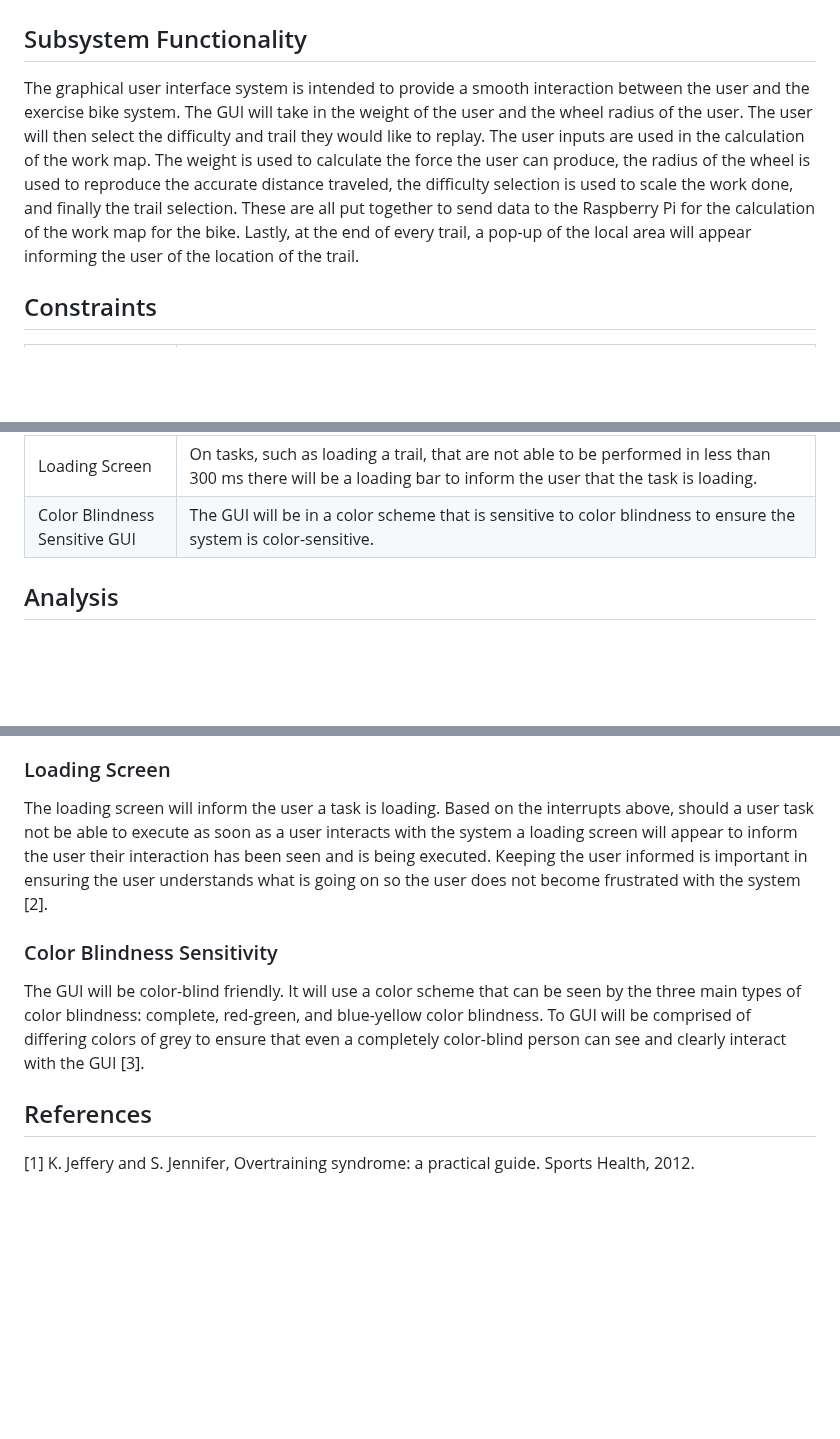
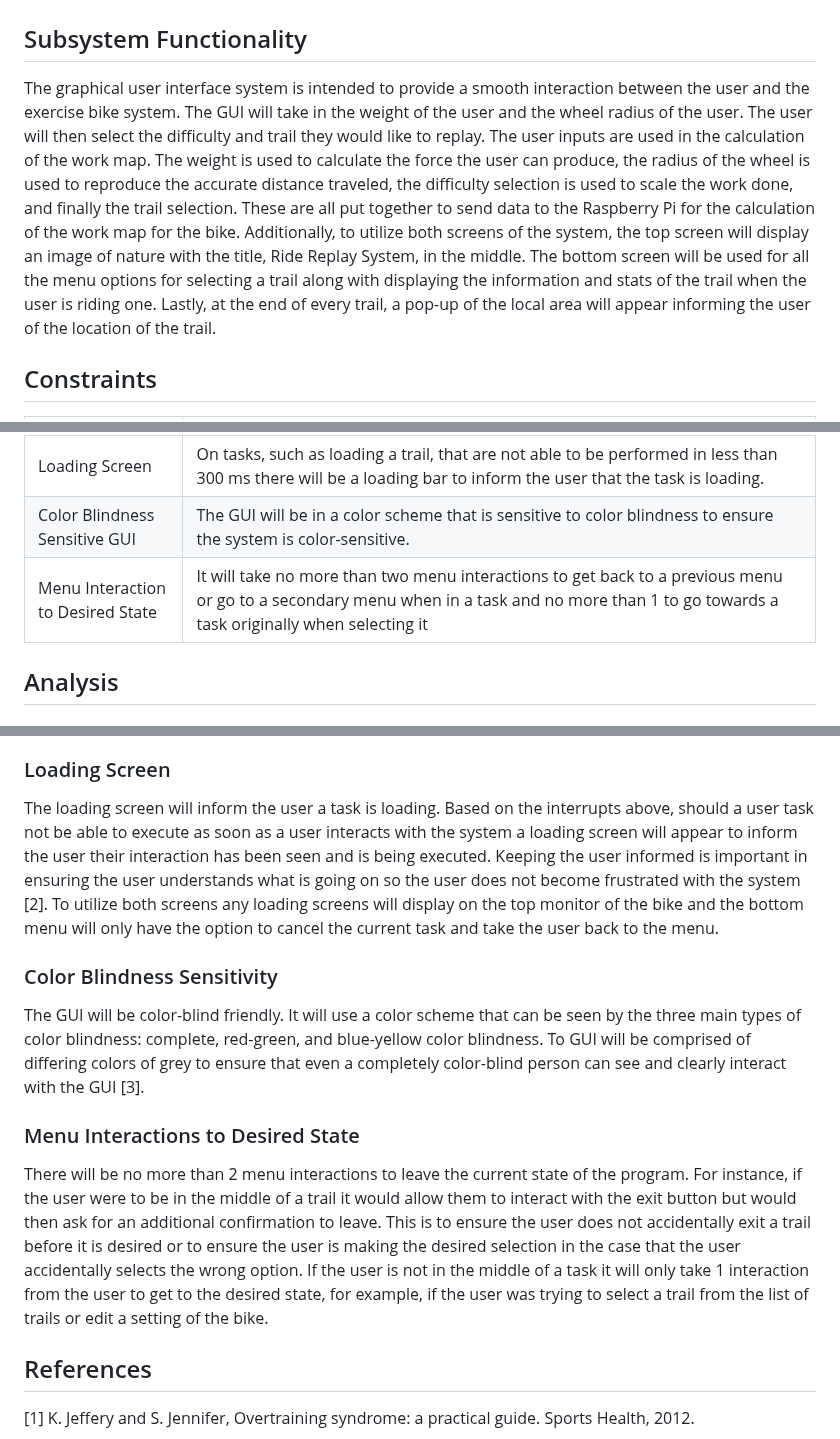
Before and after one commit to Baebel43/team5capstone, a Markdown page: Documentation/Signoffs/GUISubsystem.md, 3 parts joined by grey strips. Drawn GitHub-style; blank space fills up the shorter version.

Commit message:
Requesting Signoff for the GUISubsystem
Addressed the use of both screens as well as limiting the amount of interactions the users has to deal with before achieving their desired result.

```diff
--- a/Documentation/Signoffs/GUISubsystem.md
+++ b/Documentation/Signoffs/GUISubsystem.md
@@ -6,7 +6,7 @@ Team Members: Benjamin Ebel, Jayden Marcom, Jesse Brewster, Caleb Rozenboom, Uts
 
 ##  Subsystem Functionality
 
-The graphical user interface system is intended to provide a smooth interaction between the user and the exercise bike system. The GUI will take in the weight of the user and the wheel radius of the user. The user will then select the difficulty and trail they would like to replay. The user inputs are used in the calculation of the work map. The weight is used to calculate the force the user can produce, the radius of the wheel is used to reproduce the accurate distance traveled, the difficulty selection is used to scale the work done, and finally the trail selection. These are all put together to send data to the Raspberry Pi for the calculation of the work map for the bike. Lastly, at the end of every trail, a pop-up of the local area will appear informing the user of the location of the trail.
+The graphical user interface system is intended to provide a smooth interaction between the user and the exercise bike system. The GUI will take in the weight of the user and the wheel radius of the user. The user will then select the difficulty and trail they would like to replay. The user inputs are used in the calculation of the work map. The weight is used to calculate the force the user can produce, the radius of the wheel is used to reproduce the accurate distance traveled, the difficulty selection is used to scale the work done, and finally the trail selection. These are all put together to send data to the Raspberry Pi for the calculation of the work map for the bike. Additionally, to utilize both screens of the system, the top screen will display an image of nature with the title, Ride Replay System, in the middle. The bottom screen will be used for all the menu options for selecting a trail along with displaying the information and stats of the trail when the user is riding one. Lastly, at the end of every trail, a pop-up of the local area will appear informing the user of the location of the trail.
 
 ## Constraints
 
@@ -16,6 +16,7 @@ The graphical user interface system is intended to provide a smooth interaction
 |Overexertion Reminder|The amount of time the user can spend exercising can be as little as 0 minutes but can be no longer than 120 minutes without acknowledging the risk of overexertion.|
 |Loading Screen| On tasks, such as loading a trail, that are not able to be performed in less than 300 ms there will be a loading bar to inform the user that the task is loading.|
 |Color Blindness Sensitive GUI| The GUI will be in a color scheme that is sensitive to color blindness to ensure the system is color-sensitive.|
+|Menu Interaction to Desired State| It will take no more than two menu interactions to get back to a previous menu or go to a secondary menu when in a task and no more than 1 to go towards a task originally when selecting it|
 
 ## Analysis
 
@@ -29,11 +30,16 @@ The overexertion reminder must be given before a 120-minute period has been reac
 
 ### Loading Screen
 
-The loading screen will inform the user a task is loading. Based on the interrupts above, should a user task not be able to execute as soon as a user interacts with the system a loading screen will appear to inform the user their interaction has been seen and is being executed. Keeping the user informed is important in ensuring the user understands what is going on so the user does not become frustrated with the system [2].
+The loading screen will inform the user a task is loading. Based on the interrupts above, should a user task not be able to execute as soon as a user interacts with the system a loading screen will appear to inform the user their interaction has been seen and is being executed. Keeping the user informed is important in ensuring the user understands what is going on so the user does not become frustrated with the system [2]. To utilize both screens any loading screens will display on the top monitor of the bike and the bottom menu will only have the option to cancel the current task and take the user back to the menu.
 
 ### Color Blindness Sensitivity
 
 The GUI will be color-blind friendly. It will use a color scheme that can be seen by the three main types of color blindness: complete, red-green, and blue-yellow color blindness. To GUI will be comprised of differing colors of grey to ensure that even a completely color-blind person can see and clearly interact with the GUI [3].
+
+### Menu Interactions to Desired State
+
+There will be no more than 2 menu interactions to leave the current state of the program. For instance, if the user were to be in the middle of a trail it would allow them to interact with the exit button but would then ask for an additional confirmation to leave. This is to ensure the user does not accidentally exit a trail before it is desired or to ensure the user is making the desired selection in the case that the user accidentally selects the wrong option. If the user is not in the middle of a task it will only take 1 interaction from the user to get to the desired state, for example, if the user was trying to select a trail from the list of trails or edit a setting of the bike.
+
 
 ## References
 
```
